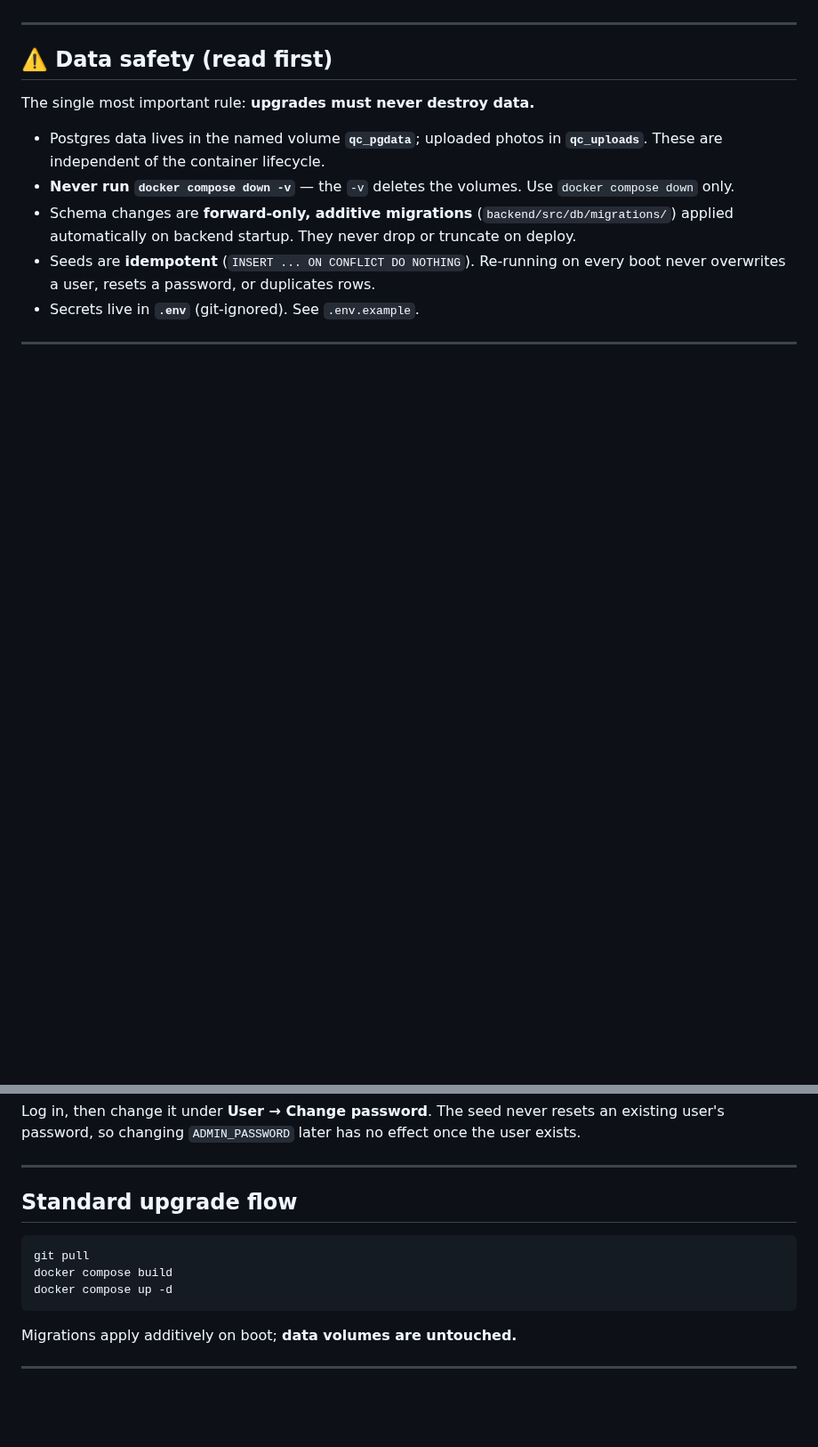
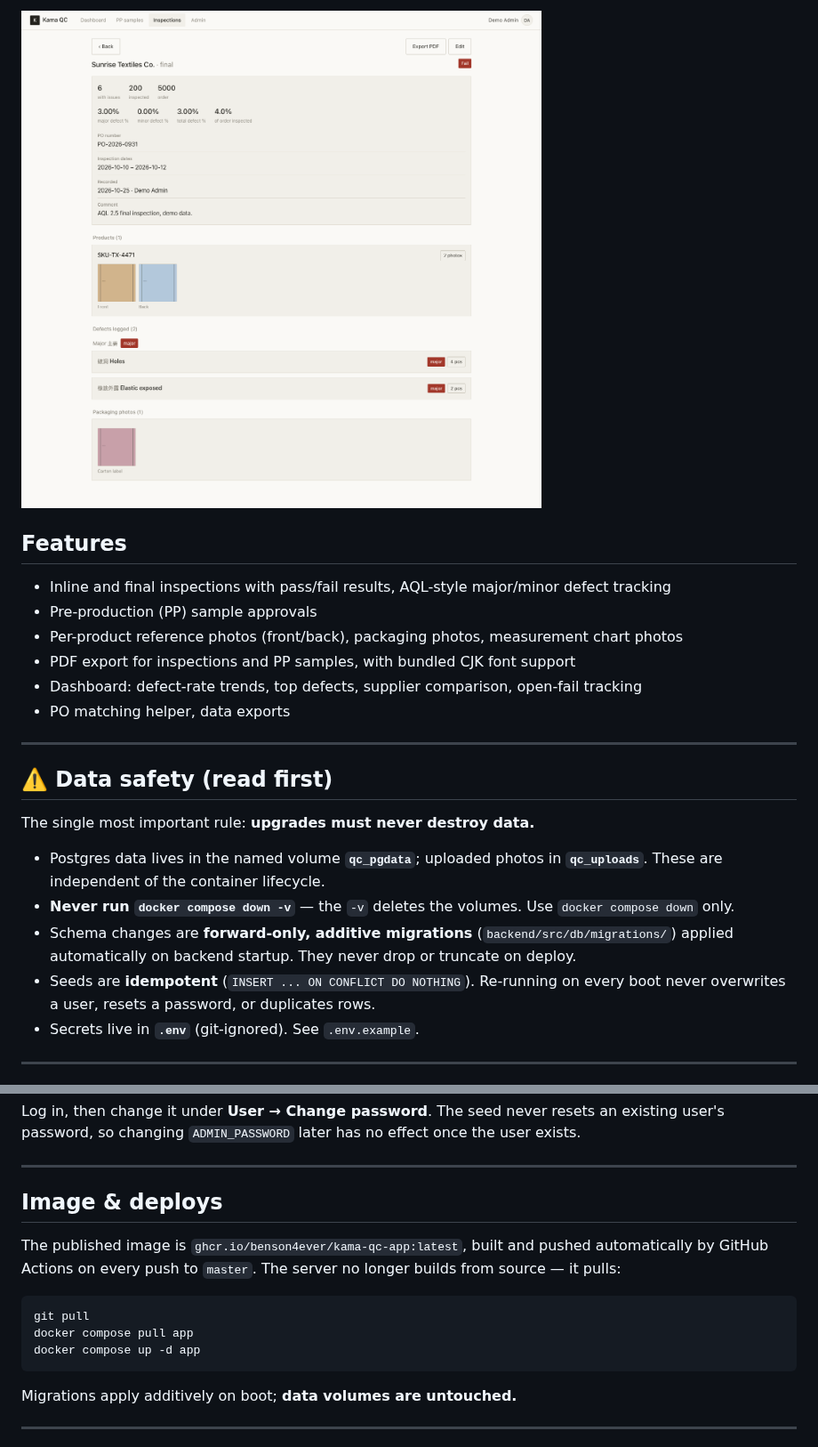
Before and after one commit to benson4ever/kama-qc, a Markdown page: README.md, 2 parts joined by grey strips. Shown at 89% size. Rendered like a GitHub page; pictures changed too: docs/screenshots/inspection-detail.png (added); blank space fills up the shorter version.

````diff
--- a/README.md
+++ b/README.md
@@ -10,3 +25,13 @@ all in Docker, served behind Nginx Proxy Manager at `app.your-domain.example`.
+![Inspection detail](docs/screenshots/inspection-detail.png)
+
+## Features
+
+- Inline and final inspections with pass/fail results, AQL-style major/minor defect tracking
+- Pre-production (PP) sample approvals
+- Per-product reference photos (front/back), packaging photos, measurement chart photos
+- PDF export for inspections and PP samples, with bundled CJK font support
+- Dashboard: defect-rate trends, top defects, supplier comparison, open-fail tracking
+- PO matching helper, data exports
 
 ---
 
@@ -59,12 +83,15 @@ existing user's password, so changing `ADMIN_PASSWORD` later has no effect once
 
 ---
 
-## Standard upgrade flow
+## Image & deploys
+
+The published image is `ghcr.io/benson4ever/kama-qc-app:latest`, built and pushed automatically
+by GitHub Actions on every push to `master`. The server no longer builds from source — it pulls:
 
 ```bash
 git pull
-docker compose build
-docker compose up -d
+docker compose pull app
+docker compose up -d app
 ```
 
 Migrations apply additively on boot; **data volumes are untouched.**
````
Also changed, not shown: other parts of README.md (+18 -2 lines), docs/screenshots/dashboard.png (added), docs/screenshots/inspection-list.png (added).
